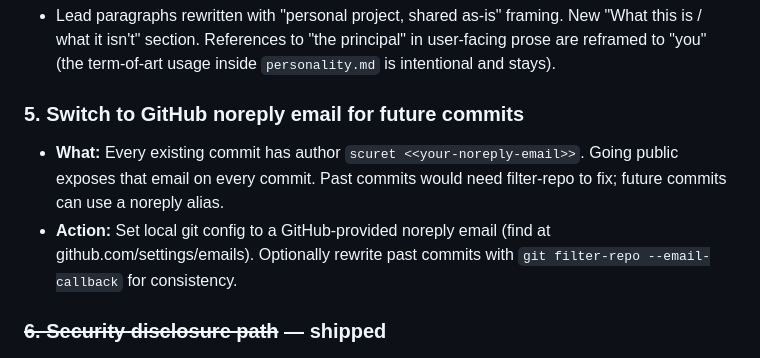
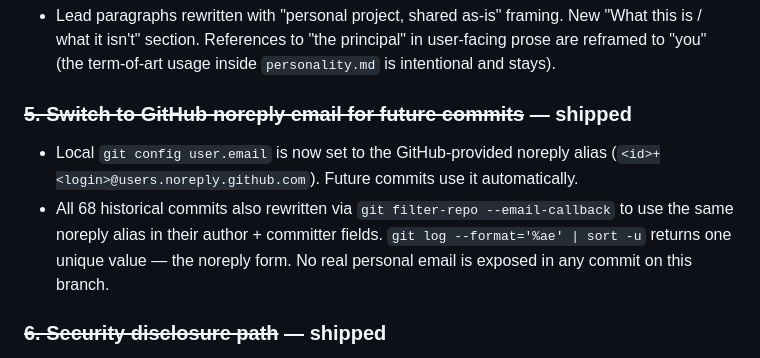
Before and after one commit to scuret/personal_agent, a Markdown page: v1/ROADMAP.md, the part around the change. GitHub-like rendering.

Commit message:
going-public #5: switch to GitHub noreply email
Local user.email set to 20706693+scuret@users.noreply.github.com.
History rewritten via filter-repo --email-callback so all 68 commits
on main use the noreply alias in author + committer fields.

git log --format='%ae' | sort -u returns one value, the noreply
form. No real personal email is exposed anywhere on this branch.

Co-Authored-By: Claude Opus 4.7 (1M context) <noreply@anthropic.com>

```diff
--- a/v1/ROADMAP.md
+++ b/v1/ROADMAP.md
@@ -432,13 +432,15 @@ the audit is irreversible (anyone can clone before you tighten things).
   "the principal" in user-facing prose are reframed to "you" (the
   term-of-art usage inside `personality.md` is intentional and stays).
 
-### 5. Switch to GitHub noreply email for future commits
-- **What:** Every existing commit has author `scuret <<your-noreply-email>>`.
-  Going public exposes that email on every commit. Past commits would
-  need filter-repo to fix; future commits can use a noreply alias.
-- **Action:** Set local git config to a GitHub-provided noreply email
-  (find at github.com/settings/emails). Optionally rewrite past
-  commits with `git filter-repo --email-callback` for consistency.
+### ~~5. Switch to GitHub noreply email for future commits~~ — shipped
+- Local `git config user.email` is now set to the GitHub-provided
+  noreply alias (`<id>+<login>@users.noreply.github.com`). Future
+  commits use it automatically.
+- All 68 historical commits also rewritten via
+  `git filter-repo --email-callback` to use the same noreply alias
+  in their author + committer fields. `git log --format='%ae' | sort -u`
+  returns one unique value — the noreply form. No real personal
+  email is exposed in any commit on this branch.
 
 ### ~~6. Security disclosure path~~ — shipped
 - `SECURITY.md` at repo root. GitHub Security Advisory is the only
```
